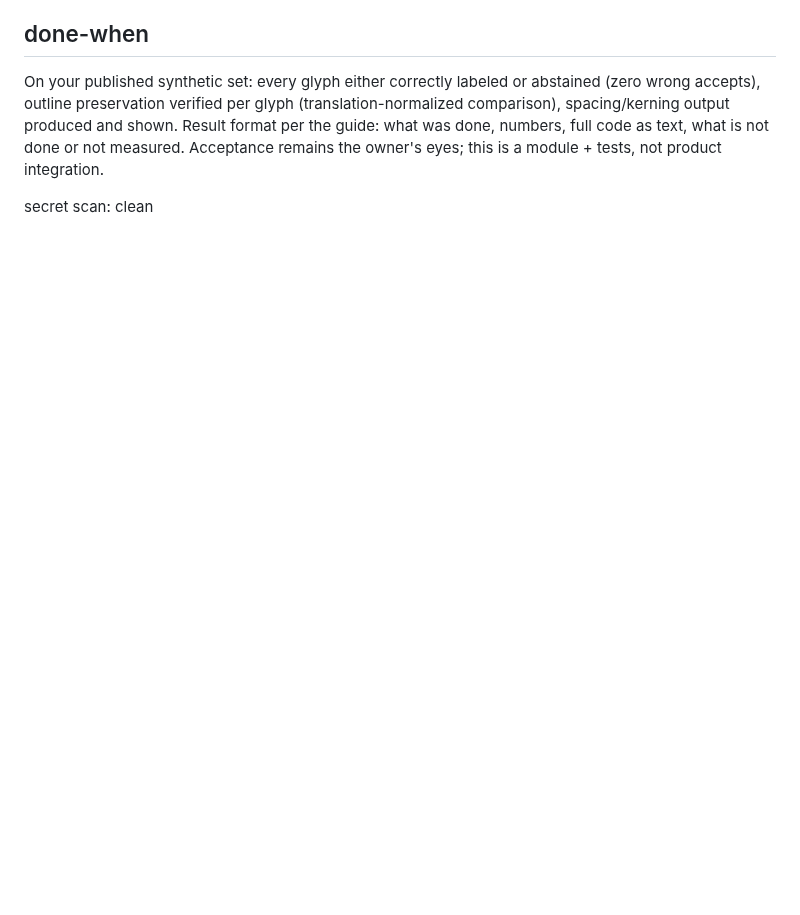
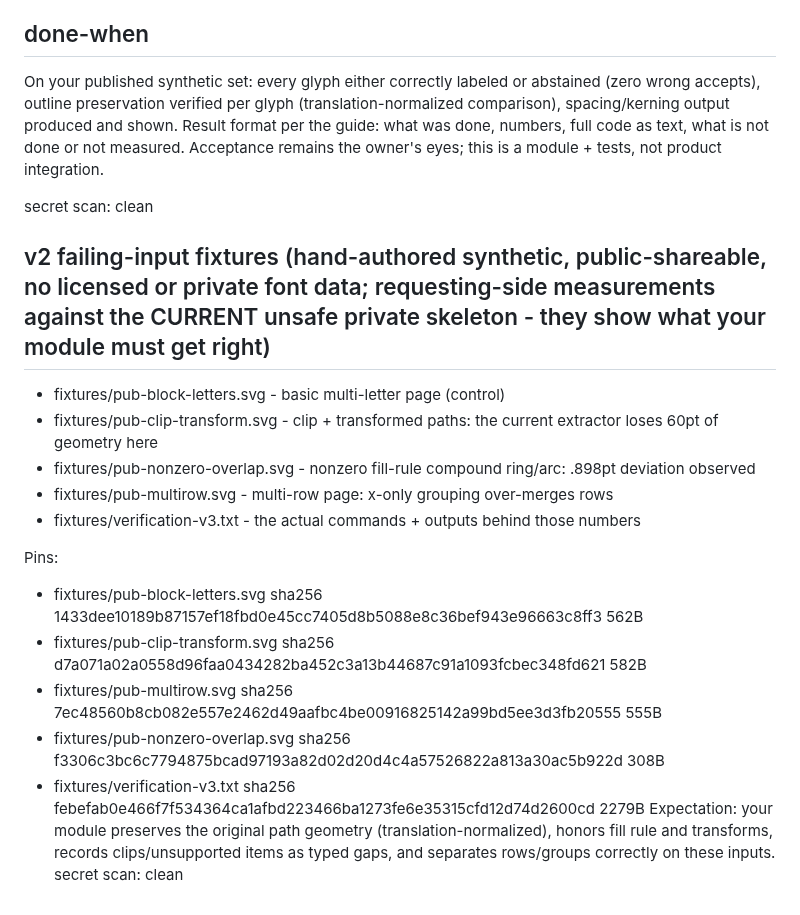
Before and after one commit to goreda/bridge, a Markdown page: packets/w-0254-kni-vector-import-ocr/PROBLEM.md, the part around the change. Drawn GitHub-style; blank space fills up the shorter version.

Commit message:
W-0254 v2: failing-input fixture section with pins

```diff
--- a/packets/w-0254-kni-vector-import-ocr/PROBLEM.md
+++ b/packets/w-0254-kni-vector-import-ocr/PROBLEM.md
@@ -23,3 +23,19 @@ Self-contained: build a synthetic public test set (6-9 distinct letter drawings
 On your published synthetic set: every glyph either correctly labeled or abstained (zero wrong accepts), outline preservation verified per glyph (translation-normalized comparison), spacing/kerning output produced and shown. Result format per the guide: what was done, numbers, full code as text, what is not done or not measured. Acceptance remains the owner's eyes; this is a module + tests, not product integration.
 
 secret scan: clean
+
+## v2 failing-input fixtures (hand-authored synthetic, public-shareable, no licensed or private font data; requesting-side measurements against the CURRENT unsafe private skeleton - they show what your module must get right)
+
+- fixtures/pub-block-letters.svg - basic multi-letter page (control)
+- fixtures/pub-clip-transform.svg - clip + transformed paths: the current extractor loses 60pt of geometry here
+- fixtures/pub-nonzero-overlap.svg - nonzero fill-rule compound ring/arc: .898pt deviation observed
+- fixtures/pub-multirow.svg - multi-row page: x-only grouping over-merges rows
+- fixtures/verification-v3.txt - the actual commands + outputs behind those numbers
+
+Pins:
+- fixtures/pub-block-letters.svg sha256 1433dee10189b87157ef18fbd0e45cc7405d8b5088e8c36bef943e96663c8ff3 562B
+- fixtures/pub-clip-transform.svg sha256 d7a071a02a0558d96faa0434282ba452c3a13b44687c91a1093fcbec348fd621 582B
+- fixtures/pub-multirow.svg sha256 7ec48560b8cb082e557e2462d49aafbc4be00916825142a99bd5ee3d3fb20555 555B
+- fixtures/pub-nonzero-overlap.svg sha256 f3306c3bc6c7794875bcad97193a82d02d20d4c4a57526822a813a30ac5b922d 308B
+- fixtures/verification-v3.txt sha256 febefab0e466f7f534364ca1afbd223466ba1273fe6e35315cfd12d74d2600cd 2279B
+Expectation: your module preserves the original path geometry (translation-normalized), honors fill rule and transforms, records clips/unsupported items as typed gaps, and separates rows/groups correctly on these inputs. secret scan: clean
```
